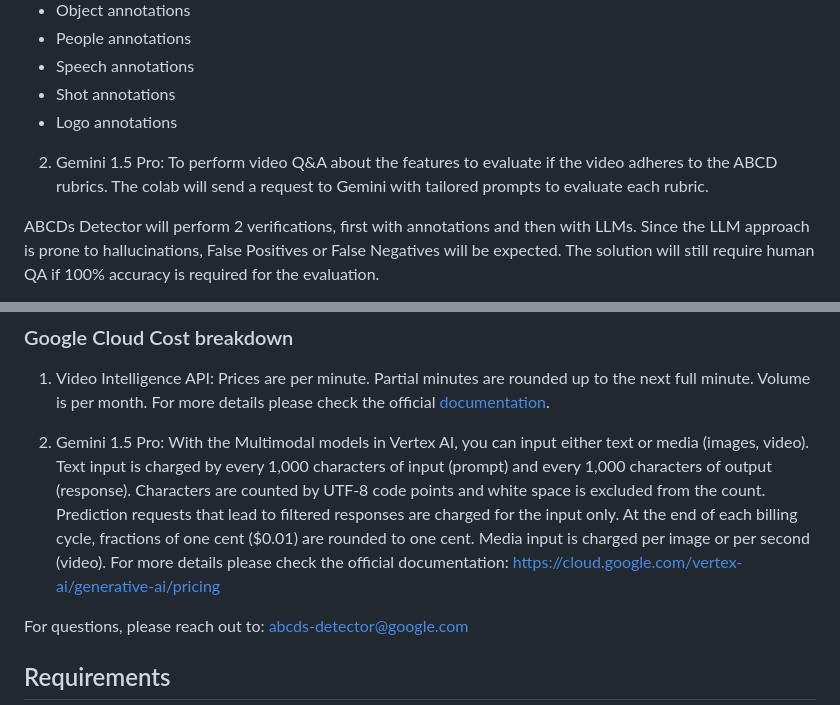
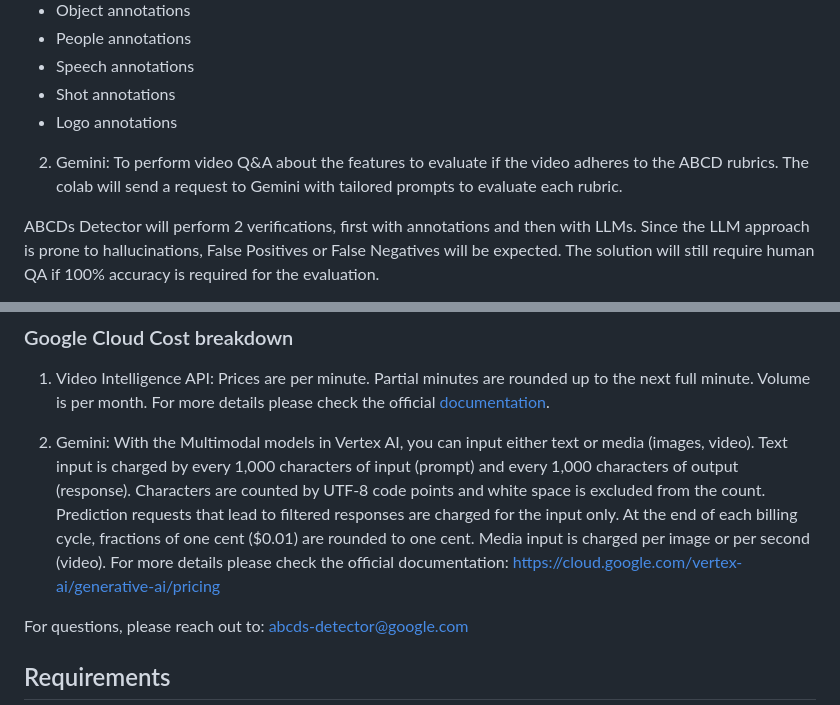
Before and after one commit to google-marketing-solutions/abcds-detector, a Markdown page: README.md, 2 parts joined by grey strips. GitHub-like rendering.

```diff
--- a/README.md
+++ b/README.md
@@ -45,7 +45,7 @@ By combining these techniques, ABCDs Detector automates the evaluation process a
   - Logo annotations
 
 
-2. Gemini 1.5 Pro: To perform video Q&A about the features to evaluate if the video adheres to the ABCD rubrics. The colab will send a request to Gemini with tailored prompts to evaluate each rubric.
+2. Gemini: To perform video Q&A about the features to evaluate if the video adheres to the ABCD rubrics. The colab will send a request to Gemini with tailored prompts to evaluate each rubric.
 
 ABCDs Detector will perform 2 verifications, first with annotations and then with LLMs. Since the LLM approach is prone to hallucinations, False Positives or False Negatives will be expected. The solution will still require human QA if 100% accuracy is required for the evaluation.
 
@@ -82,7 +82,7 @@ The final result of the assessment (Excellent, Might Improve or Needs Review) is
 
 1. Video Intelligence API: Prices are per minute. Partial minutes are rounded up to the next full minute. Volume is per month. For more details please check the official [documentation](https://cloud.google.com/video-intelligence/pricing).
 
-2. Gemini 1.5 Pro: With the Multimodal models in Vertex AI, you can input either text or media (images, video). Text input is charged by every 1,000 characters of input (prompt) and every 1,000 characters of output (response). Characters are counted by UTF-8 code points and white space is excluded from the count. Prediction requests that lead to filtered responses are charged for the input only. At the end of each billing cycle, fractions of one cent ($0.01) are rounded to one cent. Media input is charged per image or per second (video). For more details please check the official documentation: https://cloud.google.com/vertex-ai/generative-ai/pricing
+2. Gemini: With the Multimodal models in Vertex AI, you can input either text or media (images, video). Text input is charged by every 1,000 characters of input (prompt) and every 1,000 characters of output (response). Characters are counted by UTF-8 code points and white space is excluded from the count. Prediction requests that lead to filtered responses are charged for the input only. At the end of each billing cycle, fractions of one cent ($0.01) are rounded to one cent. Media input is charged per image or per second (video). For more details please check the official documentation: https://cloud.google.com/vertex-ai/generative-ai/pricing
 
 For questions, please reach out to: abcds-detector@google.com
 
```
